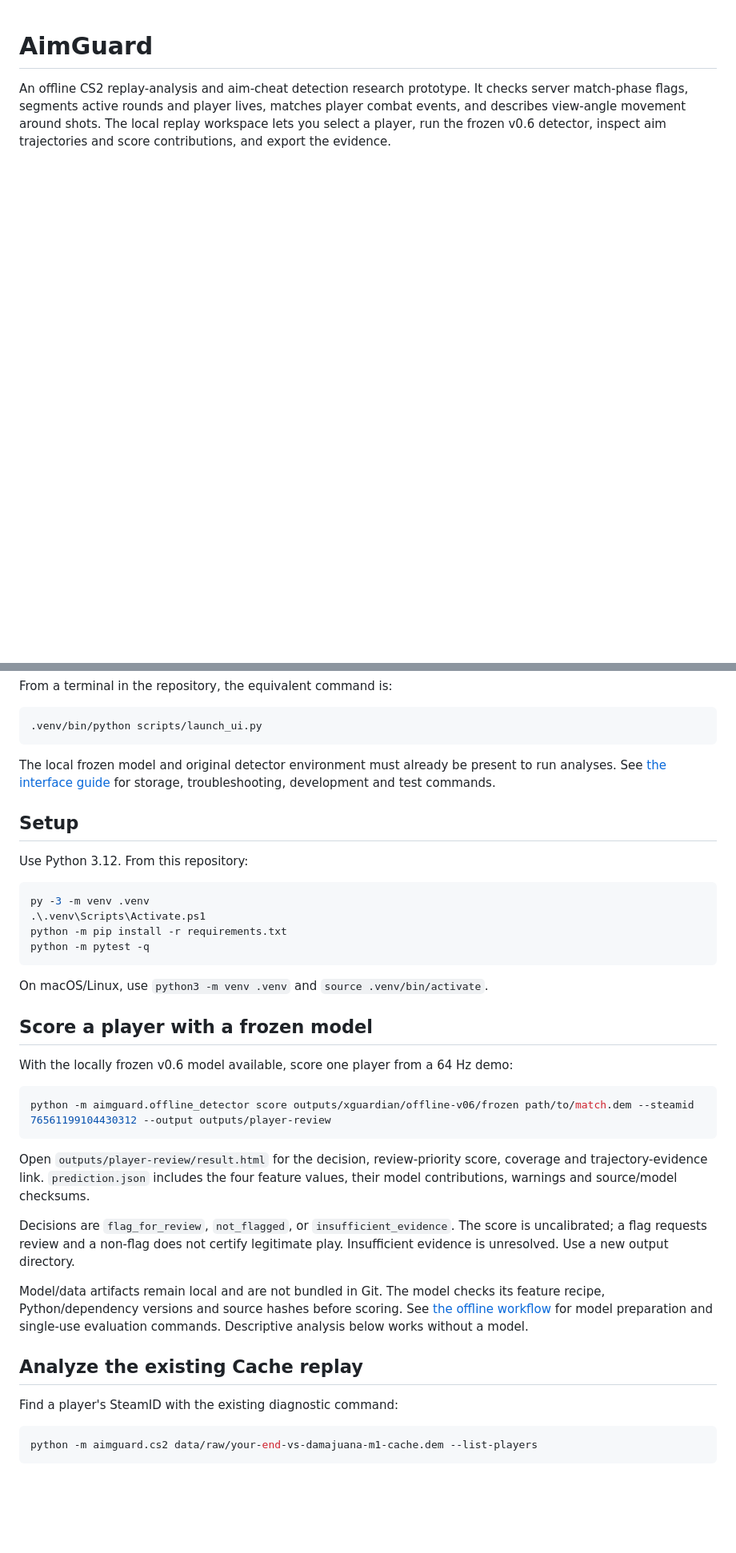
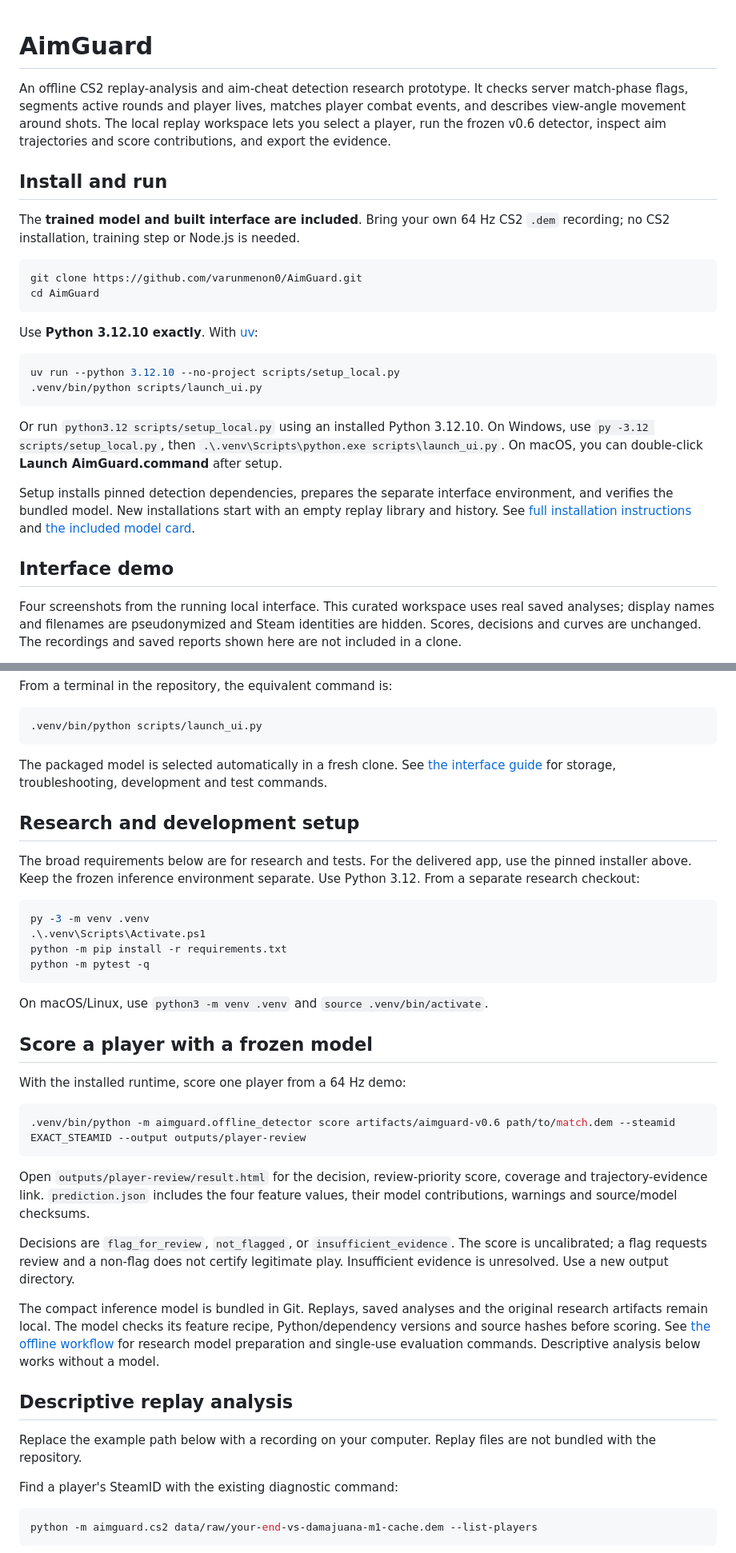
Before and after one commit to varunmenon0/AimGuard, a Markdown page: README.md, 2 parts joined by grey strips. Shown at 80% size. GitHub-like rendering; blank space fills up the shorter version.

````diff
--- a/README.md
+++ b/README.md
@@ -5,3 +5,37 @@ matches player combat events, and describes view-angle movement around shots.
 The local replay workspace lets you select a player, run the frozen v0.6 detector,
 inspect aim trajectories and score contributions, and export the evidence.
 
+## Install and run
+
+The **trained model and built interface are included**. Bring your own 64 Hz
+CS2 `.dem` recording; no CS2 installation, training step or Node.js is needed.
+
+```sh
+git clone https://github.com/varunmenon0/AimGuard.git
+cd AimGuard
+```
+
+Use **Python 3.12.10 exactly**. With [uv](https://docs.astral.sh/uv/getting-started/installation/):
+
+```sh
+uv run --python 3.12.10 --no-project scripts/setup_local.py
+.venv/bin/python scripts/launch_ui.py
+```
+
+Or run `python3.12 scripts/setup_local.py` using an installed Python 3.12.10.
+On Windows, use `py -3.12 scripts/setup_local.py`, then
+`.\.venv\Scripts\python.exe scripts\launch_ui.py`.
+On macOS, you can double-click **Launch AimGuard.command** after setup.
+
+Setup installs pinned detection dependencies, prepares the separate interface
+environment, and verifies the bundled model. New installations start with an
+empty replay library and history. See [full installation instructions](docs/INSTALL.md)
+and [the included model card](artifacts/aimguard-v0.6/MODEL_CARD.md).
+
+## Interface demo
+
+Four screenshots from the running local interface. This curated workspace uses
+real saved analyses; display names and filenames are pseudonymized and Steam
+identities are hidden. Scores, decisions and curves are unchanged. The recordings
+and saved reports shown here are not included in a clone.
+
@@ -32,13 +88,15 @@ From a terminal in the repository, the equivalent command is:
 .venv/bin/python scripts/launch_ui.py
 ```
 
-The local frozen model and original detector environment must already be present
-to run analyses. See [the interface guide](docs/LOCAL_INTERFACE.md) for storage,
+The packaged model is selected automatically in a fresh clone. See
+[the interface guide](docs/LOCAL_INTERFACE.md) for storage,
 troubleshooting, development and test commands.
 
-## Setup
+## Research and development setup
 
-Use Python 3.12. From this repository:
+The broad requirements below are for research and tests. For the delivered app,
+use the pinned installer above. Keep the frozen inference environment separate.
+Use Python 3.12. From a separate research checkout:
 
 ```powershell
 py -3 -m venv .venv
@@ -51,10 +109,10 @@ On macOS/Linux, use `python3 -m venv .venv` and `source .venv/bin/activate`.
 
 ## Score a player with a frozen model
 
-With the locally frozen v0.6 model available, score one player from a 64 Hz demo:
+With the installed runtime, score one player from a 64 Hz demo:
 
 ```sh
-python -m aimguard.offline_detector score outputs/xguardian/offline-v06/frozen path/to/match.dem --steamid 76561199104430312 --output outputs/player-review
+.venv/bin/python -m aimguard.offline_detector score artifacts/aimguard-v0.6 path/to/match.dem --steamid EXACT_STEAMID --output outputs/player-review
 ```
 
 Open `outputs/player-review/result.html` for the decision, review-priority score,
@@ -65,12 +123,16 @@ Decisions are `flag_for_review`, `not_flagged`, or `insufficient_evidence`.
 The score is uncalibrated; a flag requests review and a non-flag does not certify
 legitimate play. Insufficient evidence is unresolved. Use a new output directory.
 
-Model/data artifacts remain local and are not bundled in Git. The model checks
+The compact inference model is bundled in Git. Replays, saved analyses and the
+original research artifacts remain local. The model checks
 its feature recipe, Python/dependency versions and source hashes before scoring.
-See [the offline workflow](docs/OFFLINE_DETECTOR.md) for model preparation and
+See [the offline workflow](docs/OFFLINE_DETECTOR.md) for research model preparation and
 single-use evaluation commands. Descriptive analysis below works without a model.
 
-## Analyze the existing Cache replay
+## Descriptive replay analysis
+
+Replace the example path below with a recording on your computer. Replay files
+are not bundled with the repository.
 
 Find a player's SteamID with the existing diagnostic command:
 
````
Also changed, not shown: other parts of README.md (+23 -1 lines), docs/images/01-workspace.png (added), docs/images/02-history.png (added), docs/images/03-legitimate-review.png (added), docs/images/04-cheating-review.png (added), 1 other file.
